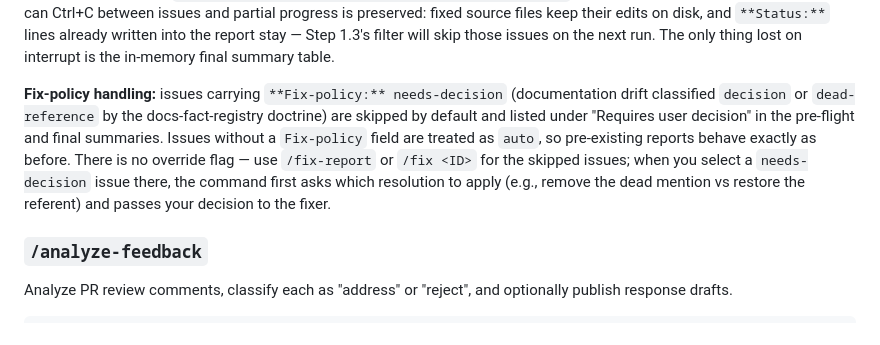
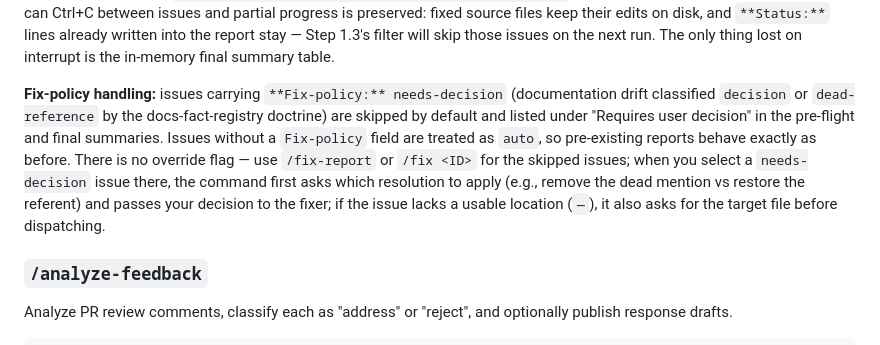
Before and after one commit to AppVerk/av-marketplace, a Markdown page: docs/plugins/code-review.md, the part around the change. GitHub-like rendering.

Commit message:
docs(code-review): note the location elicitation for locationless needs-decision issues

```diff
--- a/docs/plugins/code-review.md
+++ b/docs/plugins/code-review.md
@@ -131,7 +131,7 @@ The command:
 
 **Performance.** `/fix-all` runs sequentially — each issue spawns its own `fix-auto` subagent (analyze → edit → verify → report) before the next one starts. Expect roughly 20–60 s per issue depending on file size and which verifiers run (linter alone is fast; SAST + typecheck + tests is slower), so a 30-issue report can take 10–30 minutes end-to-end. During the run, each iteration prints a `Fixing issue N/<total>: [<SEVERITY>] <ID>: <Title>` heartbeat so you can see progress. You can Ctrl+C between issues and partial progress is preserved: fixed source files keep their edits on disk, and `**Status:**` lines already written into the report stay — Step 1.3's filter will skip those issues on the next run. The only thing lost on interrupt is the in-memory final summary table.
 
-**Fix-policy handling:** issues carrying `**Fix-policy:** needs-decision` (documentation drift classified `decision` or `dead-reference` by the docs-fact-registry doctrine) are skipped by default and listed under "Requires user decision" in the pre-flight and final summaries. Issues without a `Fix-policy` field are treated as `auto`, so pre-existing reports behave exactly as before. There is no override flag — use `/fix-report` or `/fix <ID>` for the skipped issues; when you select a `needs-decision` issue there, the command first asks which resolution to apply (e.g., remove the dead mention vs restore the referent) and passes your decision to the fixer.
+**Fix-policy handling:** issues carrying `**Fix-policy:** needs-decision` (documentation drift classified `decision` or `dead-reference` by the docs-fact-registry doctrine) are skipped by default and listed under "Requires user decision" in the pre-flight and final summaries. Issues without a `Fix-policy` field are treated as `auto`, so pre-existing reports behave exactly as before. There is no override flag — use `/fix-report` or `/fix <ID>` for the skipped issues; when you select a `needs-decision` issue there, the command first asks which resolution to apply (e.g., remove the dead mention vs restore the referent) and passes your decision to the fixer; if the issue lacks a usable location (`—`), it also asks for the target file before dispatching.
 
 ### `/analyze-feedback`
 
```
